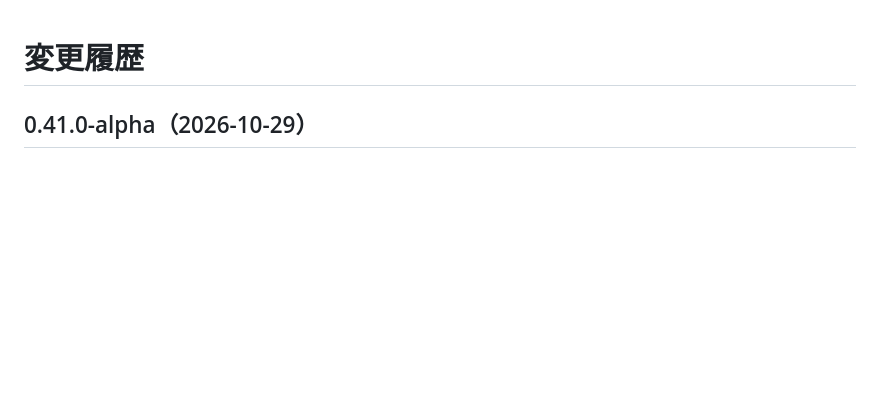
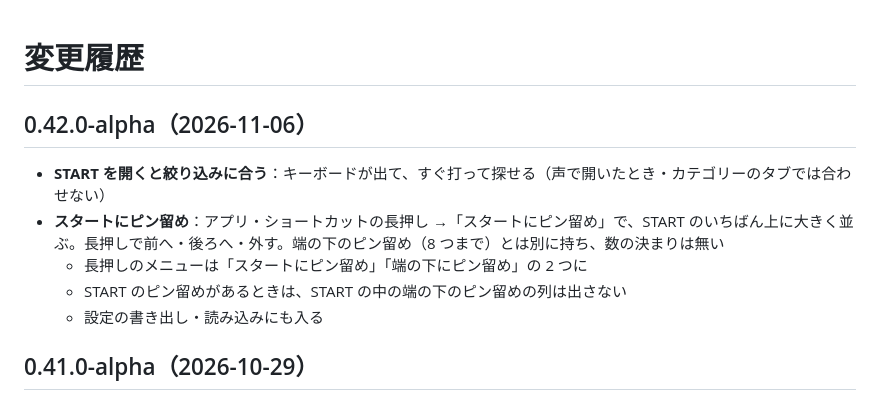
Before and after one commit to kiwiman0706-beep/Theta.Home.Hatch, a Markdown page: CHANGELOG.md, the part around the change. Drawn GitHub-style; blank space fills up the shorter version.

```diff
--- a/CHANGELOG.md
+++ b/CHANGELOG.md
@@ -1,4 +1,12 @@
 # 変更履歴
+
+## 0.42.0-alpha（2026-11-06）
+
+- **START を開くと絞り込みに合う**：キーボードが出て、すぐ打って探せる（声で開いたとき・カテゴリーのタブでは合わせない）
+- **スタートにピン留め**：アプリ・ショートカットの長押し →「スタートにピン留め」で、START のいちばん上に大きく並ぶ。長押しで前へ・後ろへ・外す。端の下のピン留め（8 つまで）とは別に持ち、数の決まりは無い
+  - 長押しのメニューは「スタートにピン留め」「端の下にピン留め」の 2 つに
+  - START のピン留めがあるときは、START の中の端の下のピン留めの列は出さない
+  - 設定の書き出し・読み込みにも入る
 
 ## 0.41.0-alpha（2026-10-29）
 
```
Also changed, not shown: README.md (+2 -1 lines), docs/release-notes/v0.42.0-alpha.md (added, +12 -0 lines), docs/screenshots/start-pins.png (added), 9 other files.
